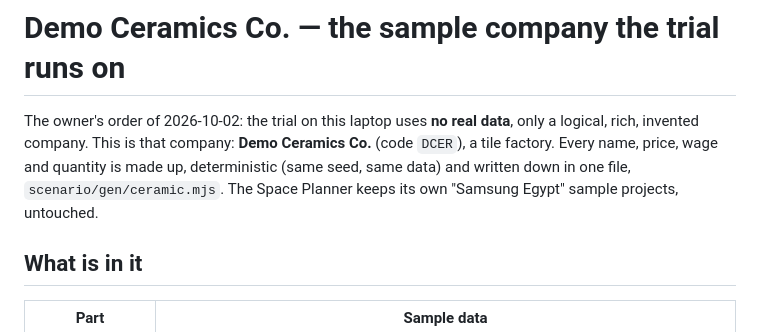
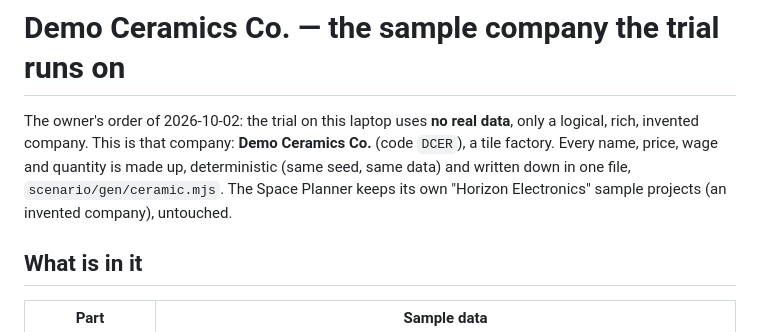
Before and after one commit to coolman1984/complete-company, a Markdown page: scenario/ceramic/SAMPLE-DATA.md, the part around the change. GitHub-like rendering.

Commit message:
Docs: name the planner's sample company as the invented Horizon Electronics
Co-Authored-By: Claude Opus 5.5 <noreply@anthropic.com>
Claude-Session: https://claude.ai/code/session_014CbKr75ZGYioK6akPcJsVu

```diff
--- a/scenario/ceramic/SAMPLE-DATA.md
+++ b/scenario/ceramic/SAMPLE-DATA.md
@@ -2,7 +2,7 @@
 
 The owner's order of 2026-10-02: the trial on this laptop uses **no real data**, only a logical, rich, invented company. This is that
 company: **Demo Ceramics Co.** (code `DCER`), a tile factory. Every name, price, wage and quantity is made up, deterministic (same seed,
-same data) and written down in one file, `scenario/gen/ceramic.mjs`. The Space Planner keeps its own "Samsung Egypt" sample projects,
+same data) and written down in one file, `scenario/gen/ceramic.mjs`. The Space Planner keeps its own "Horizon Electronics" sample projects (an invented company),
 untouched.
 
 ## What is in it
```
